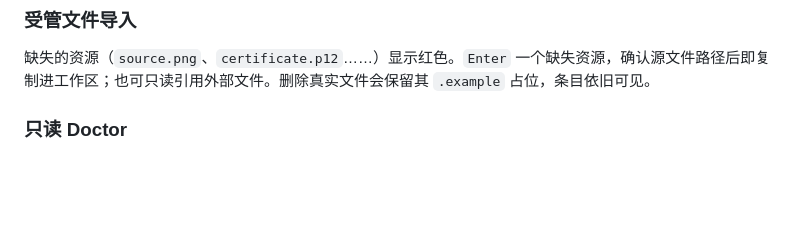
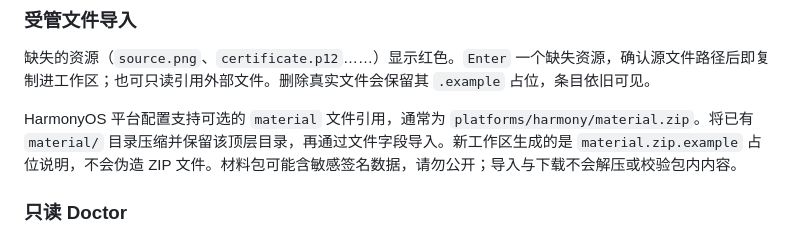
Before and after one commit to wei-py/lazyapp, a Markdown page: README.zh-CN.md, the part around the change. GitHub-like rendering; blank space fills up the shorter version.

```diff
--- a/README.zh-CN.md
+++ b/README.zh-CN.md
@@ -46,6 +46,8 @@ No lazyapp workspace found. Create one? (y/N):
 ### 受管文件导入
 
 缺失的资源（`source.png`、`certificate.p12`……）显示红色。`Enter` 一个缺失资源，确认源文件路径后即复制进工作区；也可只读引用外部文件。删除真实文件会保留其 `.example` 占位，条目依旧可见。
+
+HarmonyOS 平台配置支持可选的 `material` 文件引用，通常为 `platforms/harmony/material.zip`。将已有 `material/` 目录压缩并保留该顶层目录，再通过文件字段导入。新工作区生成的是 `material.zip.example` 占位说明，不会伪造 ZIP 文件。材料包可能含敏感签名数据，请勿公开；导入与下载不会解压或校验包内内容。
 
 ### 只读 Doctor
 
```
Also changed, not shown: README.md (+2 -0 lines), docs/spec.md (+1 -0 lines).
